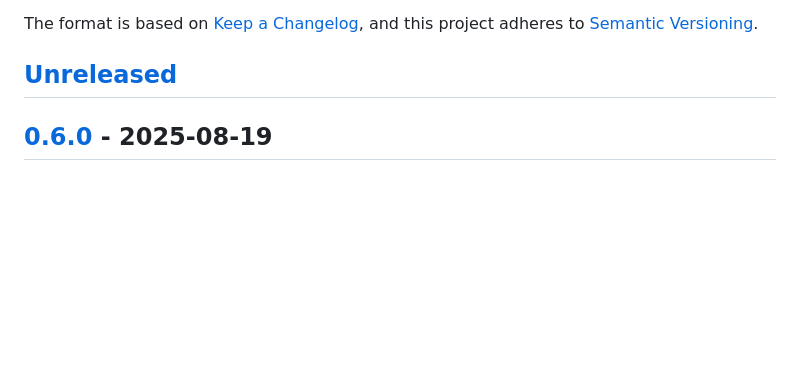
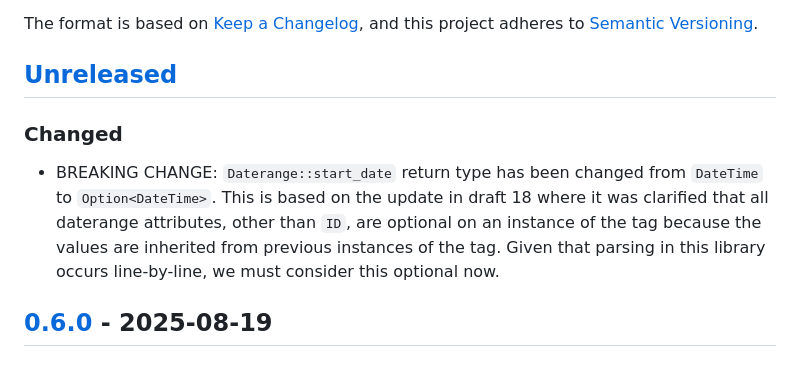
Before and after one commit to theRealRobG/m3u8, a Markdown page: CHANGELOG.md, the part around the change. Rendered like a GitHub page; blank space fills up the shorter version.

Commit message:
docs: updated changelog for daterange change

```diff
--- a/CHANGELOG.md
+++ b/CHANGELOG.md
@@ -9,6 +9,16 @@ The format is based on [Keep a Changelog], and this project adheres to
 [Semantic Versioning]: https://semver.org/spec/v2.0.0.html
 
 ## [Unreleased]
+
+### Changed
+
+- BREAKING CHANGE: `Daterange::start_date` return type has been changed
+  from `DateTime` to `Option<DateTime>`. This is based on the update in
+  draft 18 where it was clarified that all daterange attributes, other
+  than `ID`, are optional on an instance of the tag because the values
+  are inherited from previous instances of the tag. Given that parsing
+  in this library occurs line-by-line, we must consider this optional
+  now.
 
 ## [0.6.0] - 2025-08-19
 
```
